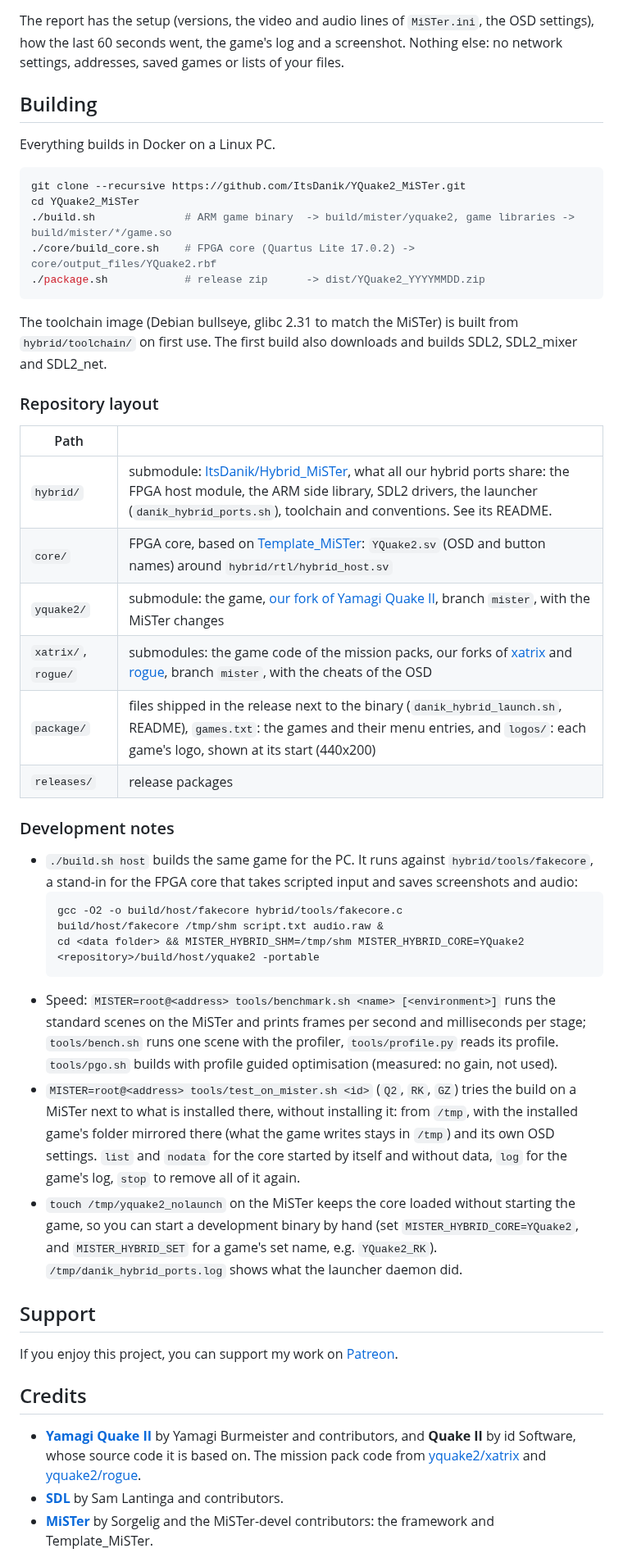
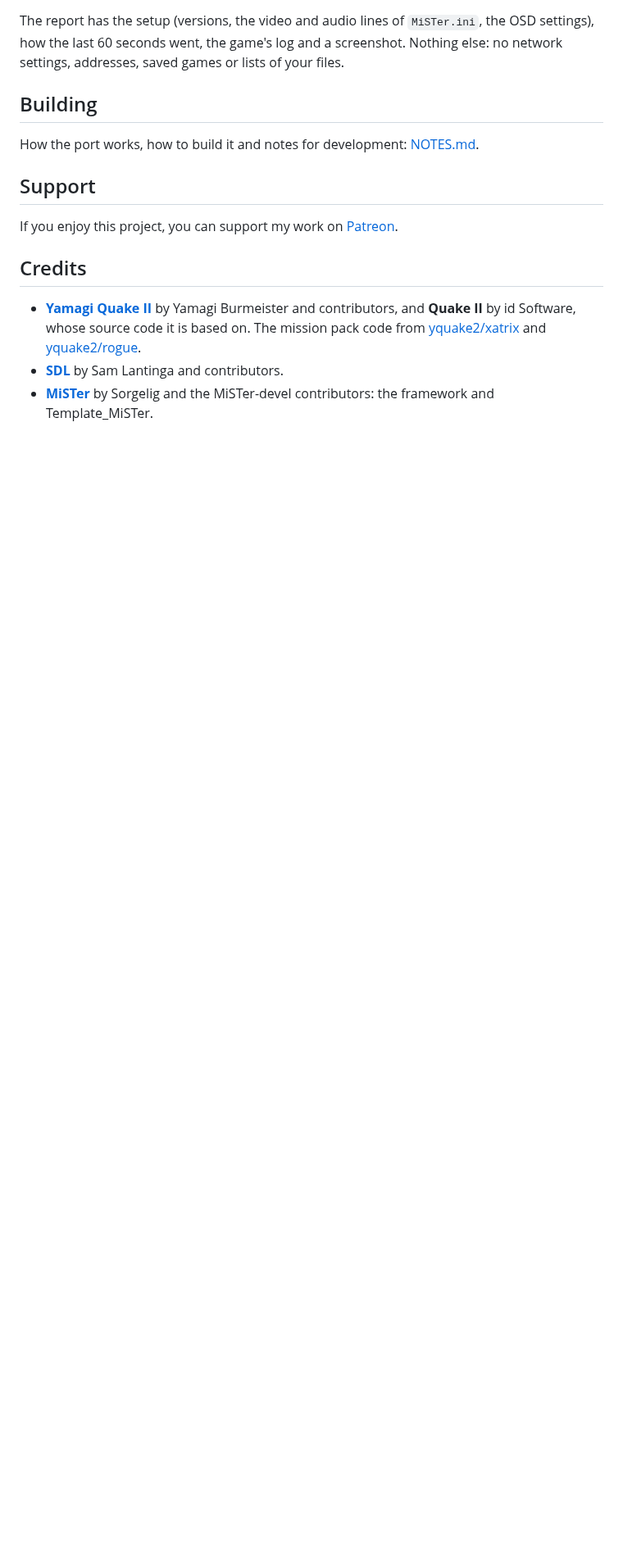
Before and after one commit to ItsDanik/YQuake2_MiSTer, a Markdown page: README.md, the part around one of its changes. Shown at 82% size. GitHub-like rendering; blank space fills up the shorter version.

````diff
--- a/README.md
+++ b/README.md
@@ -105,40 +105,7 @@ The report has the setup (versions, the video and audio lines of `MiSTer.ini`, t
 
 ## Building
 
-Everything builds in Docker on a Linux PC.
-
-```sh
-git clone --recursive https://github.com/ItsDanik/YQuake2_MiSTer.git
-cd YQuake2_MiSTer
-./build.sh              # ARM game binary  -> build/mister/yquake2, game libraries -> build/mister/*/game.so
-./core/build_core.sh    # FPGA core (Quartus Lite 17.0.2) -> core/output_files/YQuake2.rbf
-./package.sh            # release zip      -> dist/YQuake2_YYYYMMDD.zip
-```
-
-The toolchain image (Debian bullseye, glibc 2.31 to match the MiSTer) is built from `hybrid/toolchain/` on first use. The first build also downloads and builds SDL2, SDL2_mixer and SDL2_net.
-
-### Repository layout
-
-| Path | |
-|---|---|
-| `hybrid/` | submodule: [ItsDanik/Hybrid_MiSTer](https://github.com/ItsDanik/Hybrid_MiSTer), what all our hybrid ports share: the FPGA host module, the ARM side library, SDL2 drivers, the launcher (`danik_hybrid_ports.sh`), toolchain and conventions. See its README. |
-| `core/` | FPGA core, based on [Template_MiSTer](https://github.com/MiSTer-devel/Template_MiSTer): `YQuake2.sv` (OSD and button names) around `hybrid/rtl/hybrid_host.sv` |
-| `yquake2/` | submodule: the game, [our fork of Yamagi Quake II](https://github.com/ItsDanik/yquake2), branch `mister`, with the MiSTer changes |
-| `xatrix/`, `rogue/` | submodules: the game code of the mission packs, our forks of [xatrix](https://github.com/ItsDanik/xatrix) and [rogue](https://github.com/ItsDanik/rogue), branch `mister`, with the cheats of the OSD |
-| `package/` | files shipped in the release next to the binary (`danik_hybrid_launch.sh`, README), `games.txt`: the games and their menu entries, and `logos/`: each game's logo, shown at its start (440x200) |
-| `releases/` | release packages |
-
-### Development notes
-
-- `./build.sh host` builds the same game for the PC. It runs against `hybrid/tools/fakecore`, a stand-in for the FPGA core that takes scripted input and saves screenshots and audio:
-  ```sh
-  gcc -O2 -o build/host/fakecore hybrid/tools/fakecore.c
-  build/host/fakecore /tmp/shm script.txt audio.raw &
-  cd <data folder> && MISTER_HYBRID_SHM=/tmp/shm MISTER_HYBRID_CORE=YQuake2 <repository>/build/host/yquake2 -portable
-  ```
-- Speed: `MISTER=root@<address> tools/benchmark.sh <name> [<environment>]` runs the standard scenes on the MiSTer and prints frames per second and milliseconds per stage; `tools/bench.sh` runs one scene with the profiler, `tools/profile.py` reads its profile. `tools/pgo.sh` builds with profile guided optimisation (measured: no gain, not used).
-- `MISTER=root@<address> tools/test_on_mister.sh <id>` (`Q2`, `RK`, `GZ`) tries the build on a MiSTer next to what is installed there, without installing it: from `/tmp`, with the installed game's folder mirrored there (what the game writes stays in `/tmp`) and its own OSD settings. `list` and `nodata` for the core started by itself and without data, `log` for the game's log, `stop` to remove all of it again.
-- `touch /tmp/yquake2_nolaunch` on the MiSTer keeps the core loaded without starting the game, so you can start a development binary by hand (set `MISTER_HYBRID_CORE=YQuake2`, and `MISTER_HYBRID_SET` for a game's set name, e.g. `YQuake2_RK`). `/tmp/danik_hybrid_ports.log` shows what the launcher daemon did.
+How the port works, how to build it and notes for development: [NOTES.md](NOTES.md).
 
 ## Support
 
````
Also changed, not shown: other parts of README.md (+32 -32 lines), NOTES.md (added, +40 -0 lines), docs/banner.png (added), docs/screenshot1.png (added), docs/screenshot2.png (added), 1 other file.
